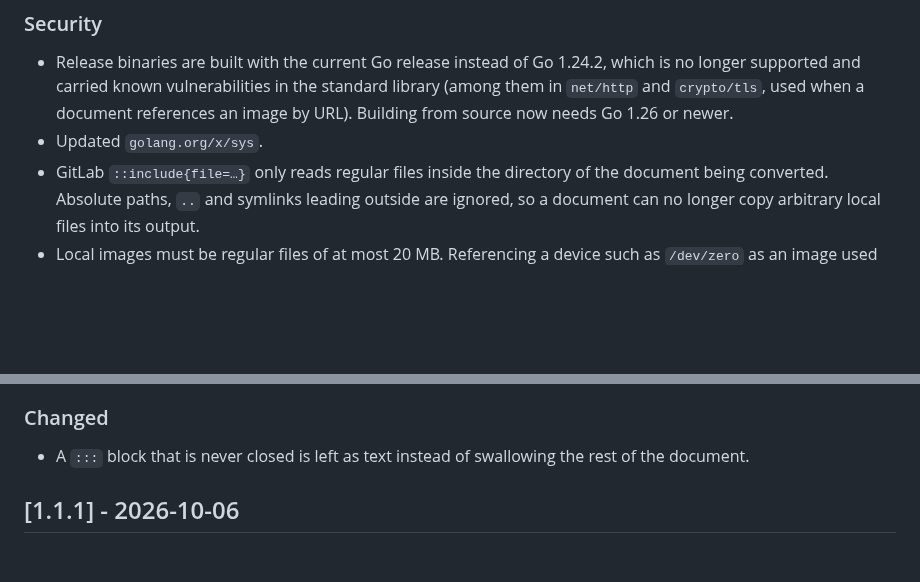
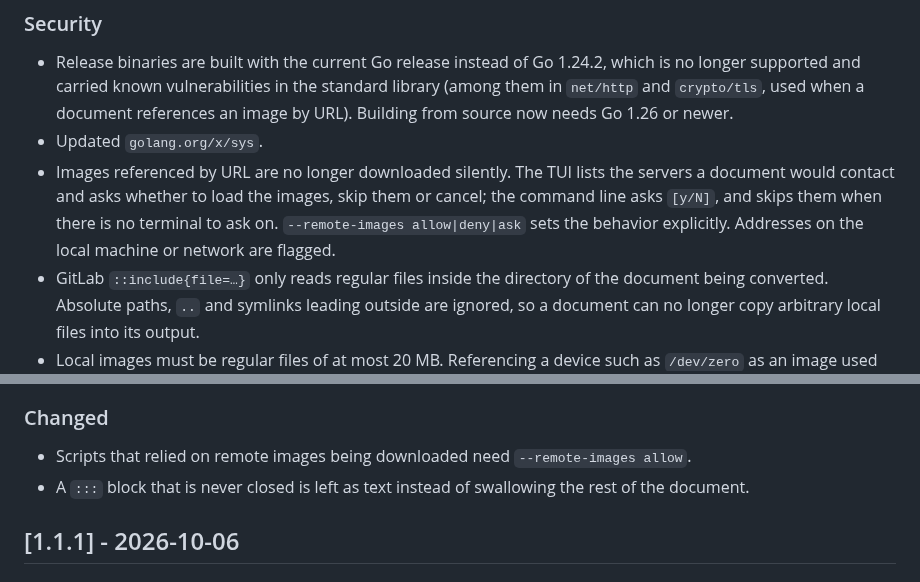
Before and after one commit to hkmt-sw/markout, a Markdown page: CHANGELOG.md, 2 parts joined by grey strips. GitHub-like rendering; blank space fills up the shorter version.

```diff
--- a/CHANGELOG.md
+++ b/CHANGELOG.md
@@ -14,6 +14,11 @@ All notable changes to markout are listed here. The format follows
   document references an image by URL). Building from source now needs Go 1.26
   or newer.
 - Updated `golang.org/x/sys`.
+- Images referenced by URL are no longer downloaded silently. The TUI lists
+  the servers a document would contact and asks whether to load the images,
+  skip them or cancel; the command line asks `[y/N]`, and skips them when
+  there is no terminal to ask on. `--remote-images allow|deny|ask` sets the
+  behavior explicitly. Addresses on the local machine or network are flagged.
 - GitLab `::include{file=…}` only reads regular files inside the directory of
   the document being converted. Absolute paths, `..` and symlinks leading
   outside are ignored, so a document can no longer copy arbitrary local files
@@ -32,6 +37,8 @@ All notable changes to markout are listed here. The format follows
 
 ### Changed
 
+- Scripts that relied on remote images being downloaded need
+  `--remote-images allow`.
 - A `:::` block that is never closed is left as text instead of swallowing the
   rest of the document.
 
```
Also changed, not shown: README.md (+22 -0 lines), SECURITY.md (+7 -4 lines), docs/screenshot-remote-images.png (added), 9 other files.
